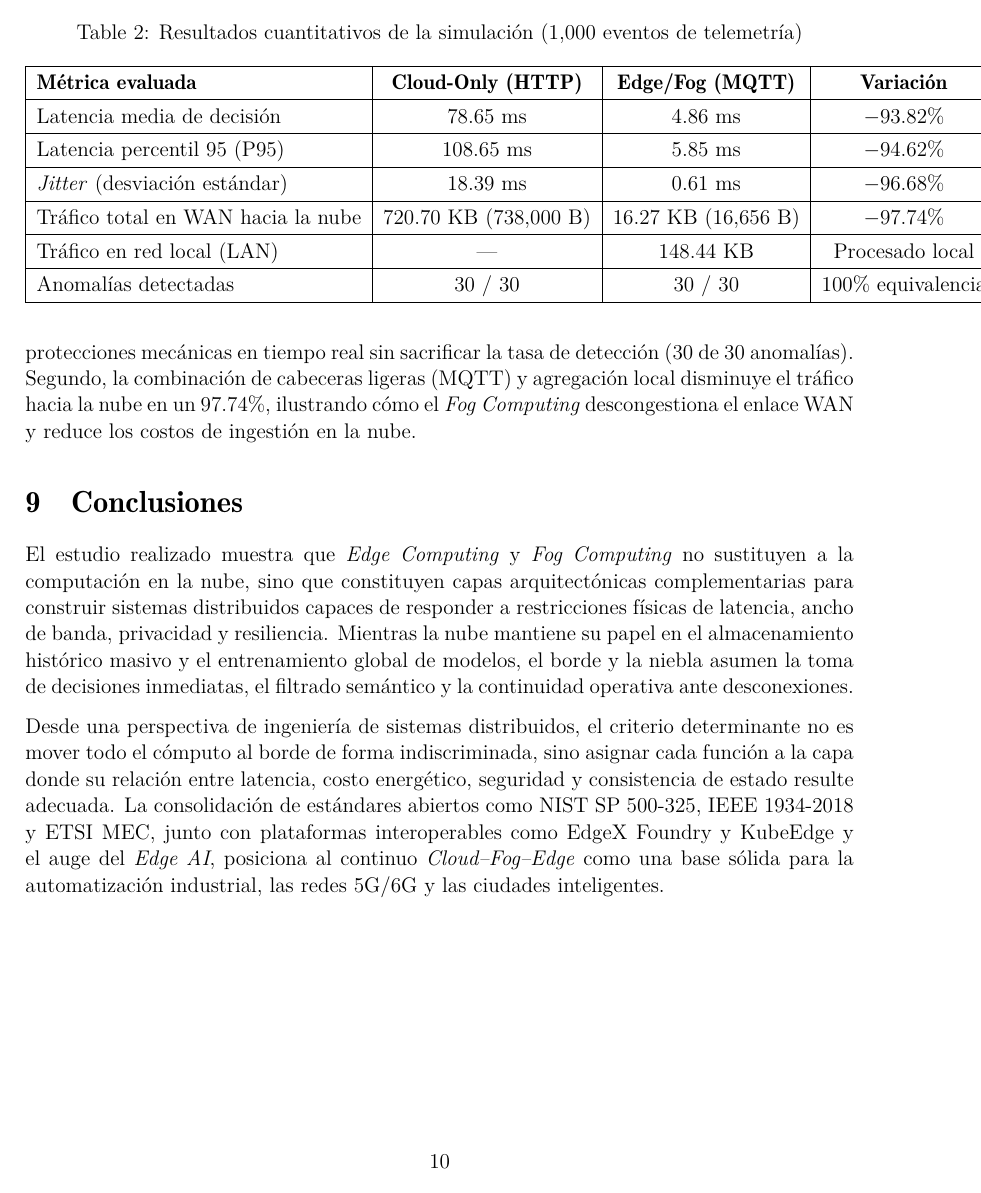
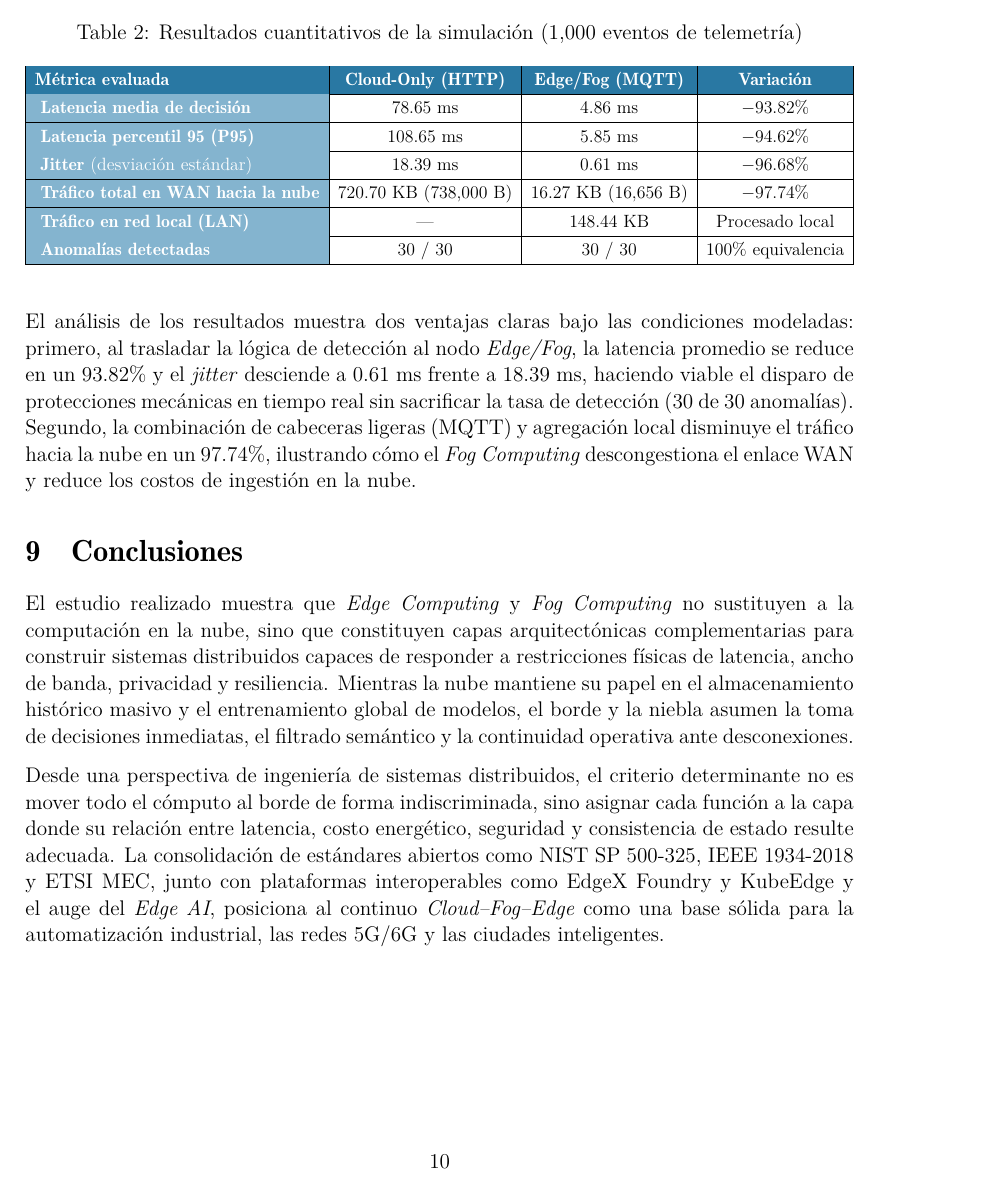
Before and after one commit to lethalSopaper/proyectos_sistemas_distribuidos, a LaTeX document (expo/trabajo_investigacion.tex): page 11 of 12. Compiled offline with pdfLaTeX.

Commit message:
feat: first final version

```diff
--- a/expo/trabajo_investigacion.tex
+++ b/expo/trabajo_investigacion.tex
@@ -216,28 +216,31 @@ print(f"Reduccion latencia: {lat_red:.2f}%, Reduccion WAN: {bw_red:.2f}%")
 
 Los resultados obtenidos tras ejecutar la simulación sobre los 1,000 eventos se resumen en la Tabla \ref{tab:resultados_simulacion}.
 
-\begin{table}[htbp]
+\begin{table}[H]
 \centering
 \caption{Resultados cuantitativos de la simulación (1,000 eventos de telemetría)}
 \label{tab:resultados_simulacion}
 \renewcommand{\arraystretch}{1.25}
+\begin{adjustbox}{width=\textwidth}
 \begin{tabular}{|l|c|c|c|}
     \hline
-\textbf{Métrica evaluada} & \textbf{Cloud-Only (HTTP)} & \textbf{Edge/Fog (MQTT)} & \textbf{Variación} \\
+    \rowcolor{MidnightBlue!80}
+    \textcolor{white}{\textbf{Métrica evaluada}} & \textcolor{white}{\textbf{Cloud-Only (HTTP)}} & \textcolor{white}{\textbf{Edge/Fog (MQTT)}} & \textcolor{white}{\textbf{Variación}} \\
     \hline
-Latencia media de decisión & 78.65 ms & 4.86 ms & $-93.82\%$ \\
+    \cellcolor{MidnightBlue!40} \textcolor{white}{\textbf{Latencia media de decisión}} & 78.65 ms & 4.86 ms & $-93.82\%$ \\
     \hline
-Latencia percentil 95 (P95) & 108.65 ms & 5.85 ms & $-94.62\%$ \\
+    \cellcolor{MidnightBlue!40} \textcolor{white}{\textbf{Latencia percentil 95 (P95)}} & 108.65 ms & 5.85 ms & $-94.62\%$ \\
     \hline
-\textit{Jitter} (desviación estándar) & 18.39 ms & 0.61 ms & $-96.68\%$ \\
+    \cellcolor{MidnightBlue!40} \textcolor{white}{\textbf{Jitter} (desviación estándar)} & 18.39 ms & 0.61 ms & $-96.68\%$ \\
     \hline
-Tráfico total en WAN hacia la nube & 720.70 KB (738,000 B) & 16.27 KB (16,656 B) & $-97.74\%$ \\
+    \cellcolor{MidnightBlue!40} \textcolor{white}{\textbf{Tráfico total en WAN hacia la nube}} & 720.70 KB (738,000 B) & 16.27 KB (16,656 B) & $-97.74\%$ \\
     \hline
-Tráfico en red local (LAN) & --- & 148.44 KB & Procesado local \\
+    \cellcolor{MidnightBlue!40} \textcolor{white}{\textbf{Tráfico en red local (LAN)}} & --- & 148.44 KB & Procesado local \\
     \hline
-Anomalías detectadas & 30 / 30 & 30 / 30 & 100\% equivalencia \\
+    \cellcolor{MidnightBlue!40} \textcolor{white}{\textbf{Anomalías detectadas}} & 30 / 30 & 30 / 30 & 100\% equivalencia \\
     \hline
 \end{tabular}
+\end{adjustbox}
 \end{table}
 
 El análisis de los resultados muestra dos ventajas claras bajo las condiciones modeladas: primero, al trasladar la lógica de detección al nodo \textit{Edge/Fog}, la latencia promedio se reduce en un 93.82\% y el \textit{jitter} desciende a 0.61 ms frente a 18.39 ms, haciendo viable el disparo de protecciones mecánicas en tiempo real sin sacrificar la tasa de detección (30 de 30 anomalías). Segundo, la combinación de cabeceras ligeras (MQTT) y agregación local disminuye el tráfico hacia la nube en un 97.74\%, ilustrando cómo el \textit{Fog Computing} descongestiona el enlace WAN y reduce los costos de ingestión en la nube.
```
Also changed, not shown: expo/trabajo_investigacion.pdf, expo/trabajo_investigacion.tex (8 more changed lines). Lines whose indentation alone changed are shown as unchanged.
